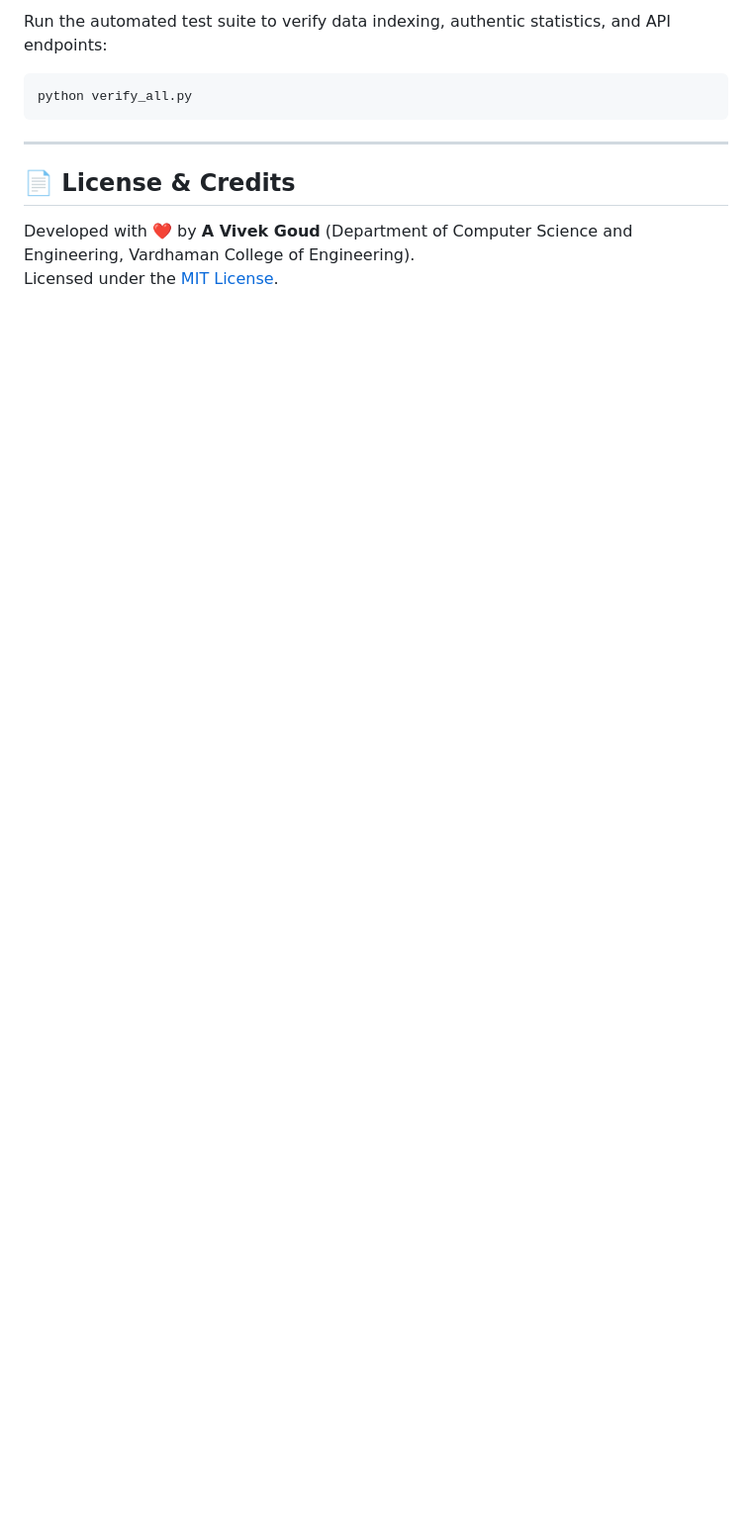
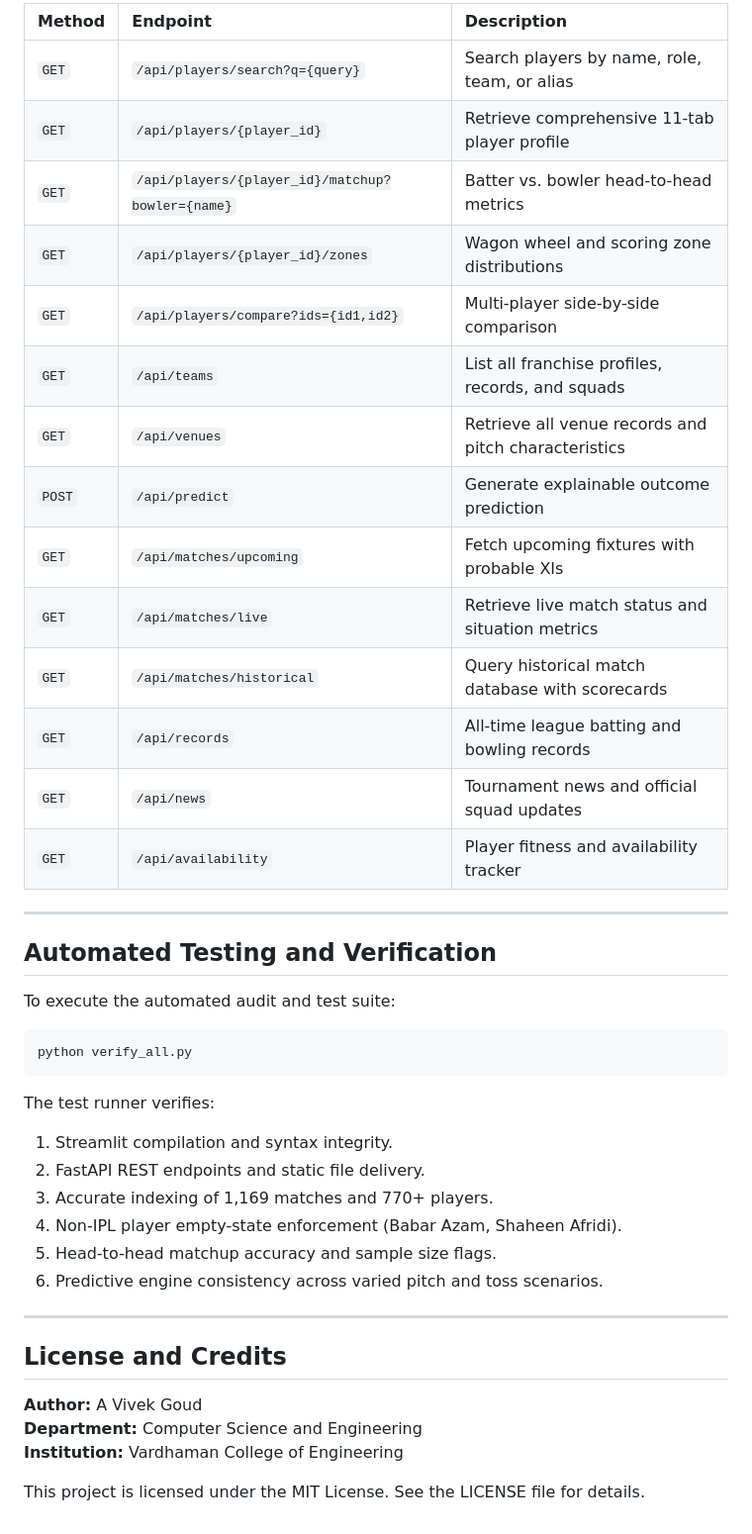
Before and after one commit to avivekgoud/cricket-analytics, a Markdown page: README.md, the part around one of its changes. Shown at 99% size. GitHub-like rendering; blank space fills up the shorter version.

````diff
--- a/README.md
+++ b/README.md
@@ -156,12 +166,45 @@ streamlit run app.py
 
-Run the automated test suite to verify data indexing, authentic statistics, and API endpoints:
+| Method | Endpoint | Description |
+| :--- | :--- | :--- |
+| `GET` | `/api/players/search?q={query}` | Search players by name, role, team, or alias |
+| `GET` | `/api/players/{player_id}` | Retrieve comprehensive 11-tab player profile |
+| `GET` | `/api/players/{player_id}/matchup?bowler={name}` | Batter vs. bowler head-to-head metrics |
+| `GET` | `/api/players/{player_id}/zones` | Wagon wheel and scoring zone distributions |
+| `GET` | `/api/players/compare?ids={id1,id2}` | Multi-player side-by-side comparison |
+| `GET` | `/api/teams` | List all franchise profiles, records, and squads |
+| `GET` | `/api/venues` | Retrieve all venue records and pitch characteristics |
+| `POST` | `/api/predict` | Generate explainable outcome prediction |
+| `GET` | `/api/matches/upcoming` | Fetch upcoming fixtures with probable XIs |
+| `GET` | `/api/matches/live` | Retrieve live match status and situation metrics |
+| `GET` | `/api/matches/historical` | Query historical match database with scorecards |
+| `GET` | `/api/records` | All-time league batting and bowling records |
+| `GET` | `/api/news` | Tournament news and official squad updates |
+| `GET` | `/api/availability` | Player fitness and availability tracker |
+
+---
+
+## Automated Testing and Verification
+
+To execute the automated audit and test suite:
 
 ```bash
 python verify_all.py
 ```
 
+The test runner verifies:
+1. Streamlit compilation and syntax integrity.
+2. FastAPI REST endpoints and static file delivery.
+3. Accurate indexing of 1,169 matches and 770+ players.
+4. Non-IPL player empty-state enforcement (Babar Azam, Shaheen Afridi).
+5. Head-to-head matchup accuracy and sample size flags.
+6. Predictive engine consistency across varied pitch and toss scenarios.
+
 ---
 
-## 📄 License & Credits
-Developed with ❤️ by **A Vivek Goud** (Department of Computer Science and Engineering, Vardhaman College of Engineering).
-Licensed under the [MIT License](LICENSE).
+## License and Credits
+
+**Author:** A Vivek Goud
+**Department:** Computer Science and Engineering
+**Institution:** Vardhaman College of Engineering
+
+This project is licensed under the MIT License. See the LICENSE file for details.
````
Also changed, not shown: other parts of README.md (+105 -95 lines).
